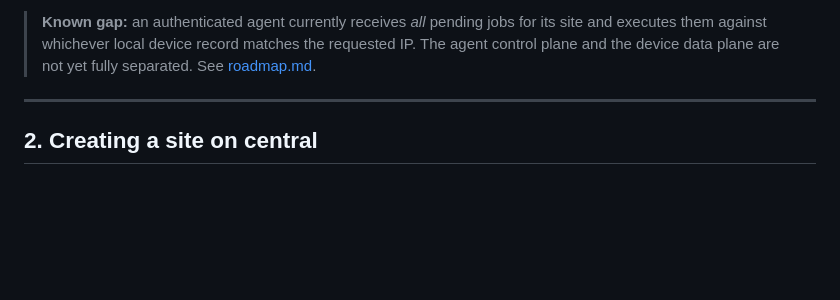
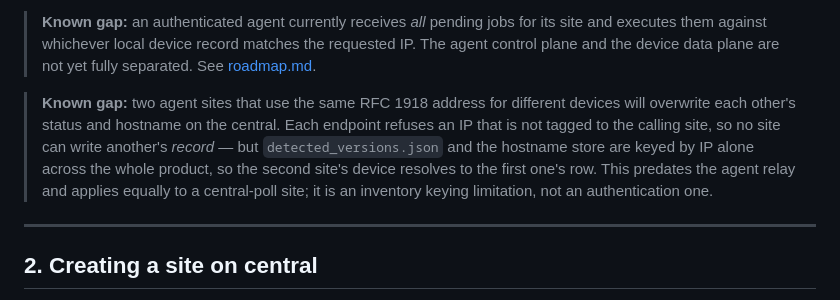
Before and after one commit to Claudio-Vidhi/SentinelNet, a Markdown page: docs/remote-sites.md, the part around the change. Rendered like a GitHub page; blank space fills up the shorter version.

Commit message:
docs(remote-sites): record the shared-IP keying limitation
The final review noted that two agent sites using the same RFC 1918 address
land on one another's status and hostname. It is worth being precise about
what does and does not protect there: both push endpoints refuse an IP that
is not tagged to the calling site, so no site can write another's record --
but detected_versions and the hostname store are keyed by IP alone across the
whole product, so the second site's device resolves to the first one's row.

That is inventory keying, not authentication, it predates the relay and it
applies just as much to a central-poll site. Fixing it is its own piece of
work; leaving it undocumented is how someone rediscovers it in the field.

Co-Authored-By: Claude Opus 5 <noreply@anthropic.com>

```diff
--- a/docs/remote-sites.md
+++ b/docs/remote-sites.md
@@ -69,6 +69,15 @@ Key principles:
 > for its site and executes them against whichever local device record matches
 > the requested IP. The agent control plane and the device data plane are not
 > yet fully separated. See [roadmap.md](roadmap.md).
+
+> **Known gap:** two agent sites that use the same RFC 1918 address for
+> different devices will overwrite each other's status and hostname on the
+> central. Each endpoint refuses an IP that is not tagged to the calling site,
+> so no site can write another's *record* — but `detected_versions.json` and
+> the hostname store are keyed by IP alone across the whole product, so the
+> second site's device resolves to the first one's row. This predates the
+> agent relay and applies equally to a central-poll site; it is an inventory
+> keying limitation, not an authentication one.
 
 ---
 
```
